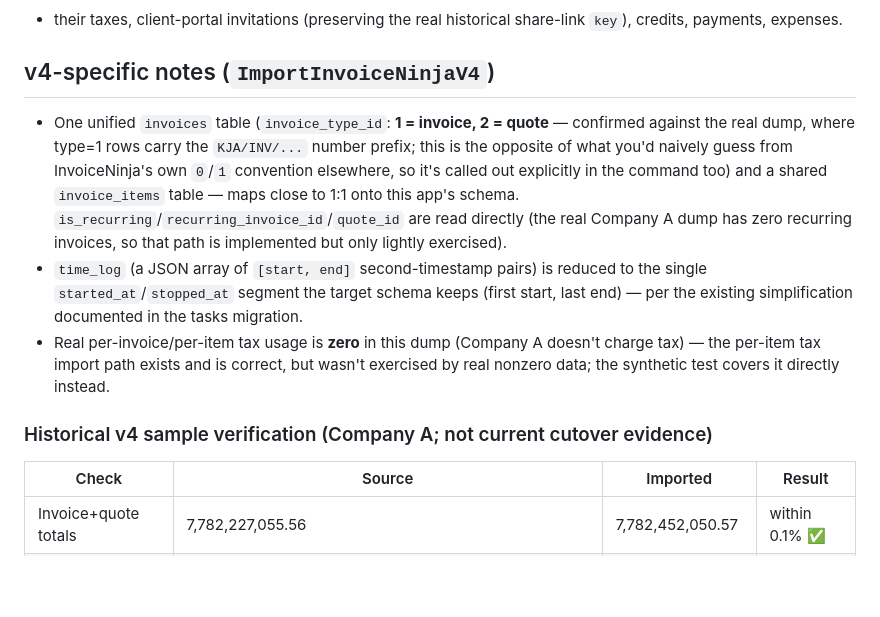
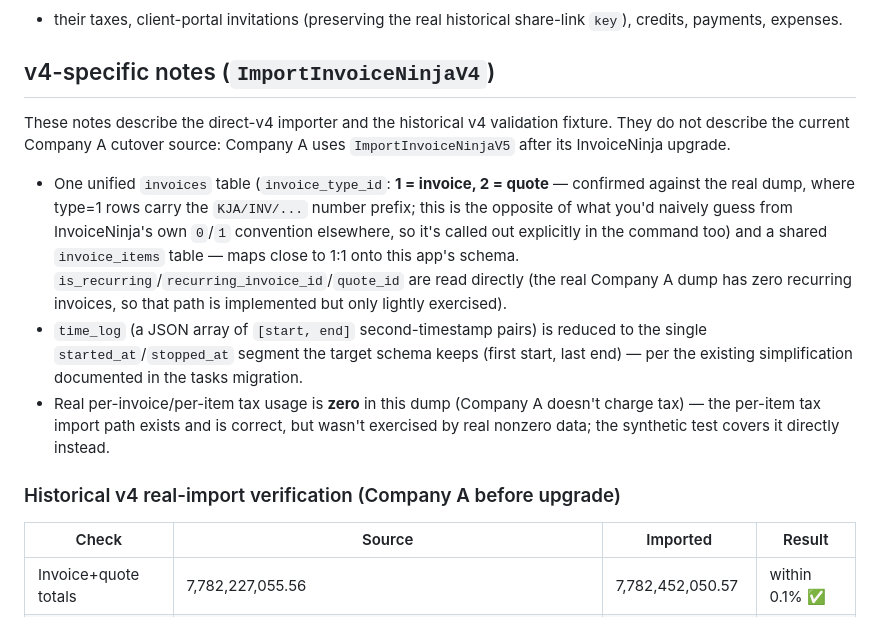
Before and after one commit to z4k3ru9/KapturInvoice, a Markdown page: docs/data-import.md, the part around one of its changes. GitHub-like rendering; blank space fills up the shorter version.

```diff
--- a/docs/data-import.md
+++ b/docs/data-import.md
@@ -122,6 +122,10 @@ share-link `key`), credits, payments, expenses.
 
 ## v4-specific notes (`ImportInvoiceNinjaV4`)
 
+These notes describe the direct-v4 importer and the historical v4 validation
+fixture. They do not describe the current Company A cutover source: Company A
+uses `ImportInvoiceNinjaV5` after its InvoiceNinja upgrade.
+
 - One unified `invoices` table (`invoice_type_id`: **1 = invoice, 2 =
   quote** — confirmed against the real dump, where type=1 rows carry the
   `KJA/INV/...` number prefix; this is the opposite of what you'd
@@ -140,7 +144,7 @@ share-link `key`), credits, payments, expenses.
   correct, but wasn't exercised by real nonzero data; the synthetic test
   covers it directly instead.
 
-### Historical v4 sample verification (Company A; not current cutover evidence)
+### Historical v4 real-import verification (Company A before upgrade)
 
 | Check | Source | Imported | Result |
 |---|---|---|---|
```
Also changed, not shown: other parts of docs/data-import.md (+32 -20 lines).
